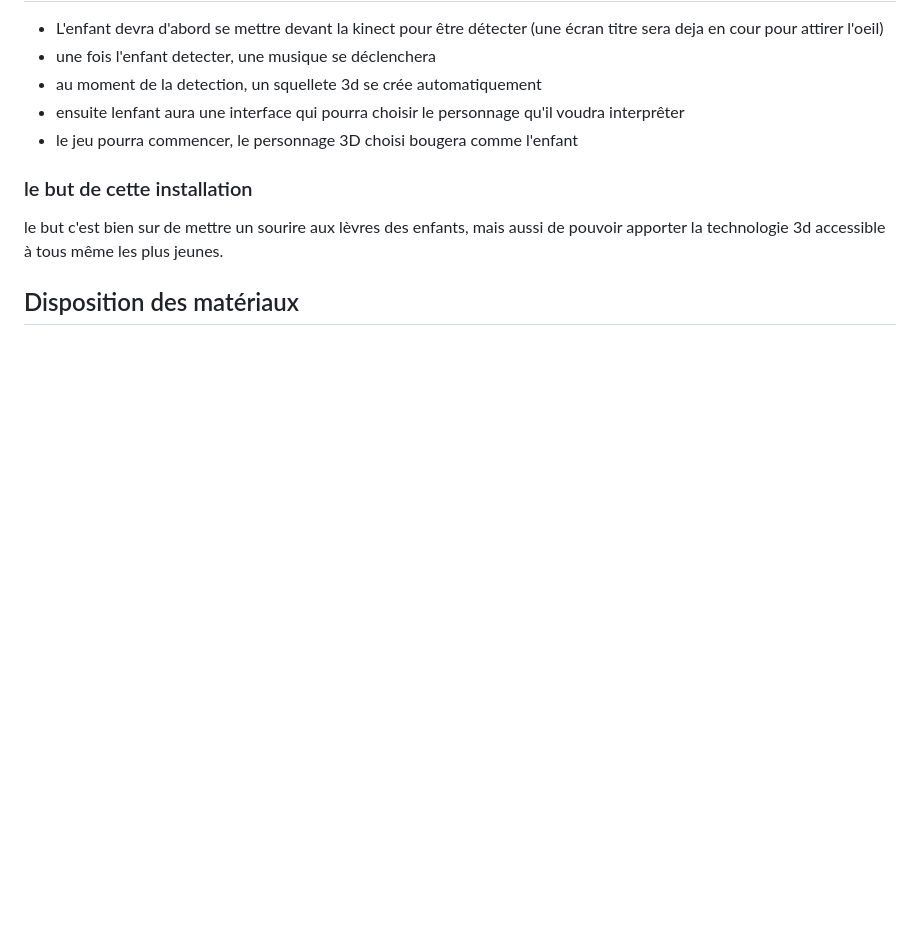
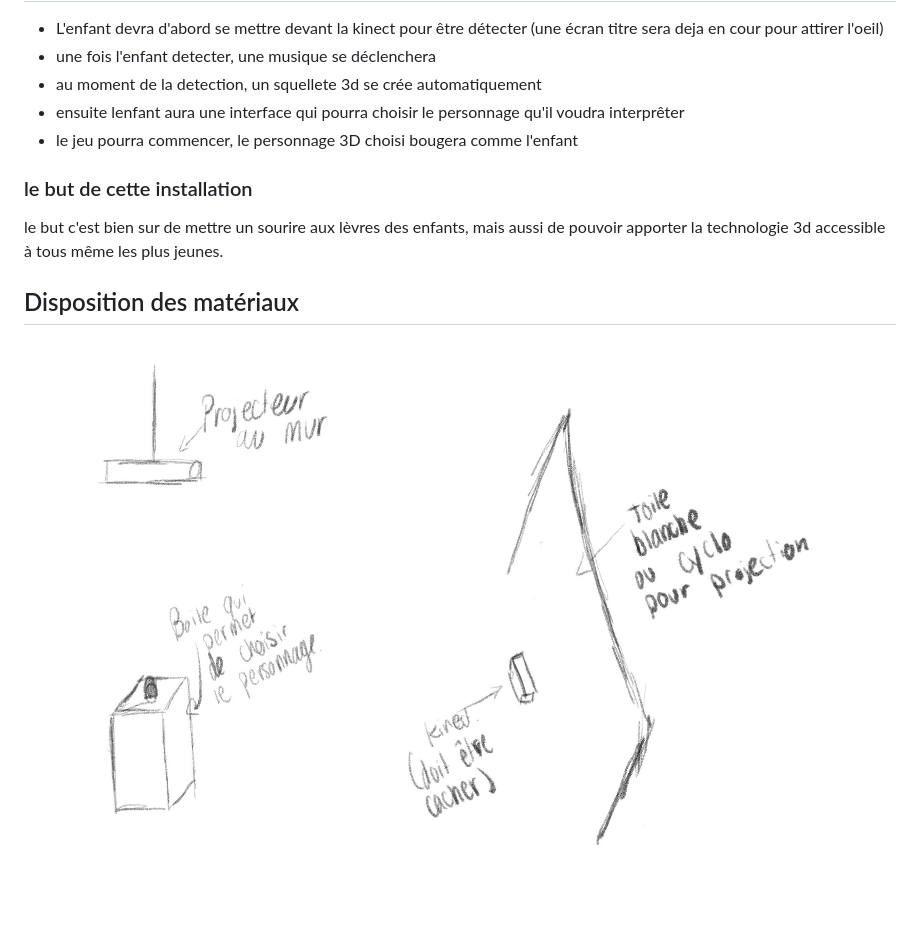
Before and after one commit to willRathier/test-will-party, a Markdown page: README.md, the part around the change. Drawn GitHub-style; blank space fills up the shorter version.

```diff
--- a/README.md
+++ b/README.md
@@ -70,3 +70,4 @@ Mon idéé serait de créer une sorte de jeu pour enfant, le but serait de gén
 le but c'est bien sur de mettre un sourire aux lèvres des enfants,  mais aussi de pouvoir apporter la technologie 3d accessible à tous même les plus jeunes.
 
 ## Disposition des matériaux
+![disposition](image/disposition_materiaux.JPG)
```
